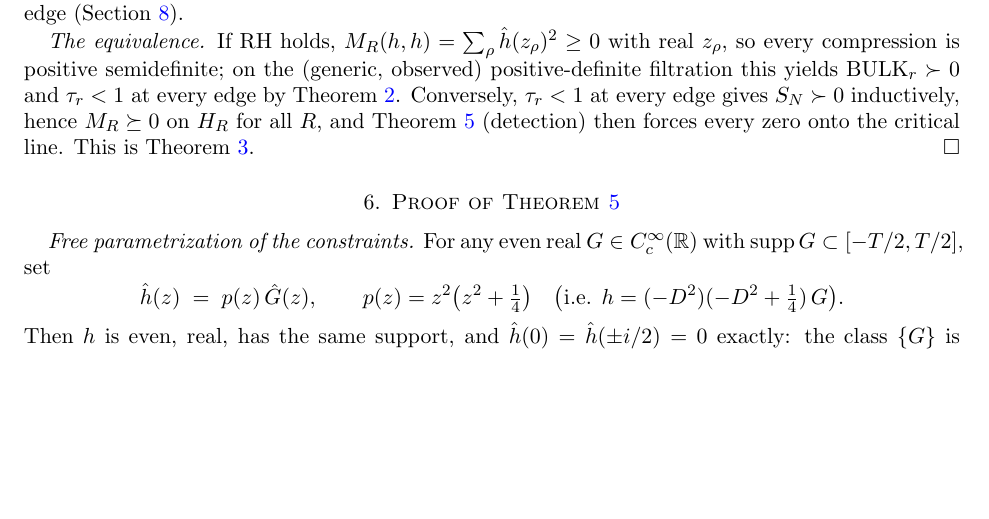
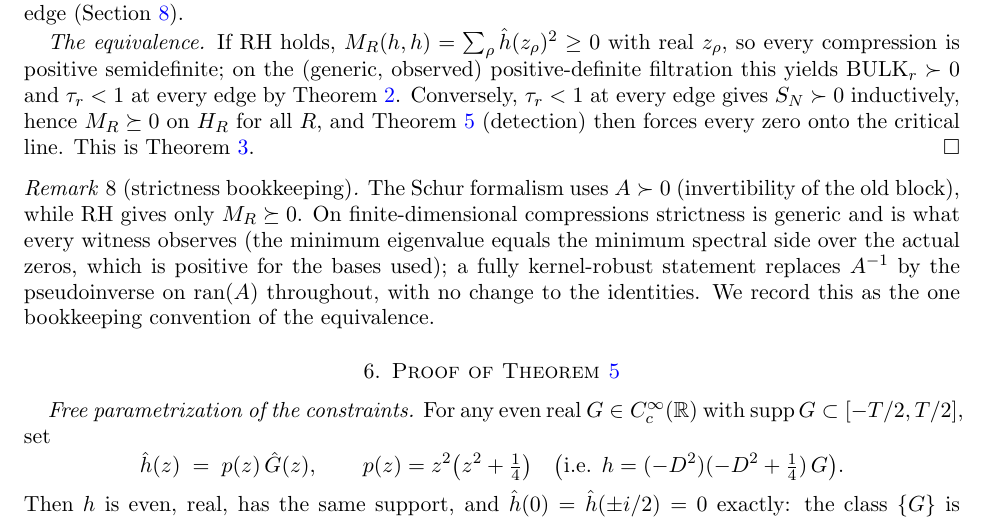
Before and after one commit to jamesjscully/RH, a LaTeX paper (research/preprint/tracking-equivalence-RH.tex): part of page 5 of 8, cut so that both start at the same text, the shorter picture padded with empty space. Compiled offline with pdfLaTeX.

Commit message:
preprint: strictness-bookkeeping remark (pseudoinverse convention)
Co-Authored-By: Claude Fable 5 <noreply@anthropic.com>

```diff
--- a/research/preprint/tracking-equivalence-RH.tex
+++ b/research/preprint/tracking-equivalence-RH.tex
@@ -354,6 +354,15 @@ $S_N \succ 0$ inductively, hence $M_R \succeq 0$ on $H_R$ for all $R$, and
 Theorem~\ref{thm:detect} (detection) then forces every zero onto the critical line. This is
 Theorem~\ref{thm:equiv}. \qed
 
+\begin{remark}[strictness bookkeeping]
+The Schur formalism uses $A \succ 0$ (invertibility of the old block), while RH gives only
+$M_R \succeq 0$. On finite-dimensional compressions strictness is generic and is what every
+witness observes (the minimum eigenvalue equals the minimum spectral side over the actual
+zeros, which is positive for the bases used); a fully kernel-robust statement replaces
+$A^{-1}$ by the pseudoinverse on $\operatorname{ran}(A)$ throughout, with no change to the
+identities. We record this as the one bookkeeping convention of the equivalence.
+\end{remark}
+
 \section{Proof of Theorem~\ref{thm:detect}}\label{sec:detect}
 
 \emph{Free parametrization of the constraints.} For any even real
```
